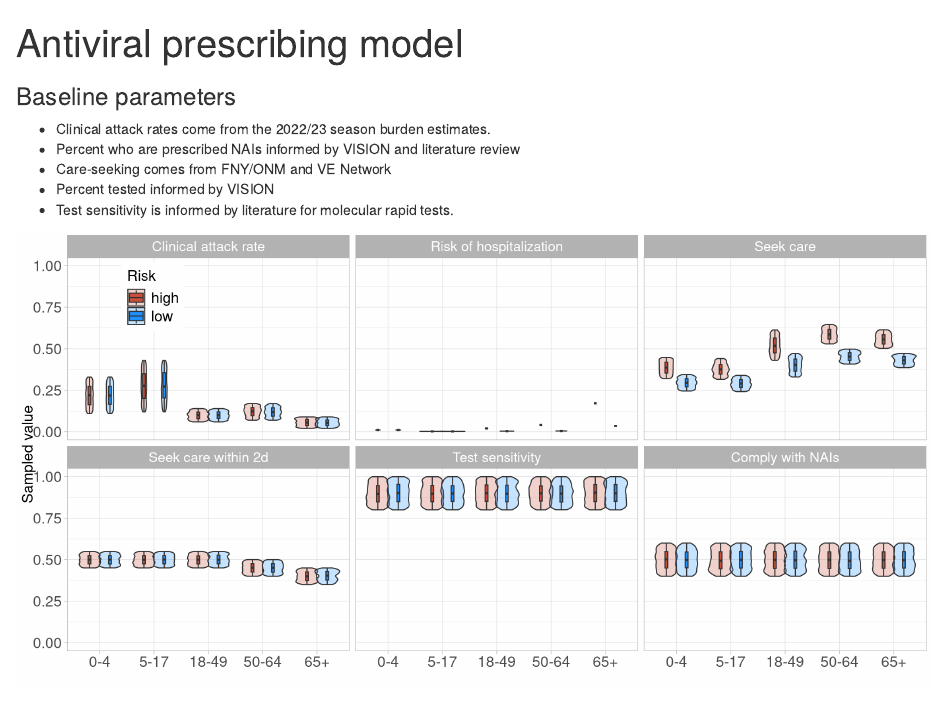
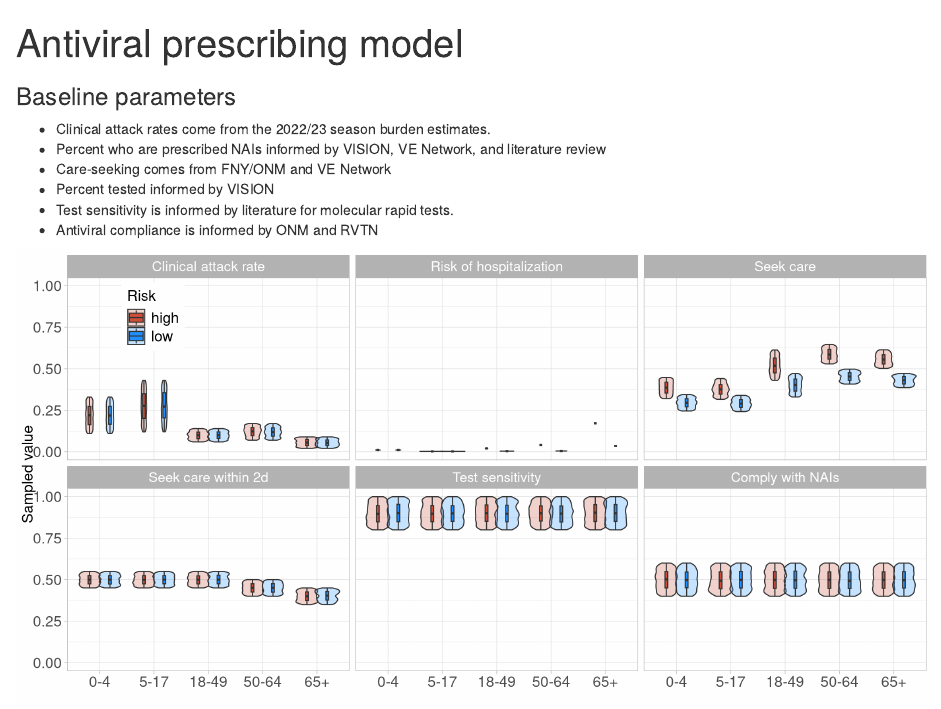
Before and after one commit to CDCgov/flu-antiviral-model, an R Markdown document (run_model.Rmd): the page in a window 1100 px wide, from its top. Rendered offline with R 4.5, knitr and Pandoc, with nearby package versions.

Commit message:
update RMD parameter descriptions

````diff
--- a/run_model.Rmd
+++ b/run_model.Rmd
@@ -29,10 +29,11 @@ source("functions.R")
 ### Baseline parameters
 
 * Clinical attack rates come from the 2022/23 season burden estimates.
-* Percent who are prescribed NAIs informed by VISION and literature review
+* Percent who are prescribed NAIs informed by VISION, VE Network, and literature review
 * Care-seeking comes from FNY/ONM and VE Network
 * Percent tested informed by VISION
 * Test sensitivity is informed by literature for molecular rapid tests.
+* Antiviral compliance is informed by ONM and RVTN
 
 
 ```{r}
````
